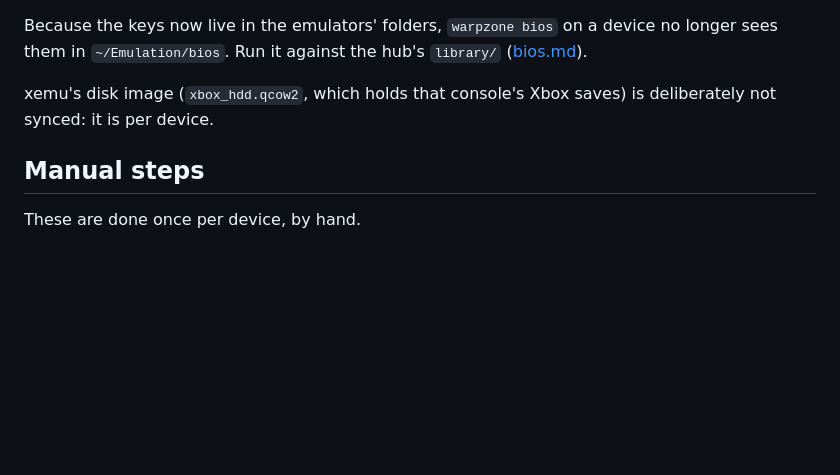
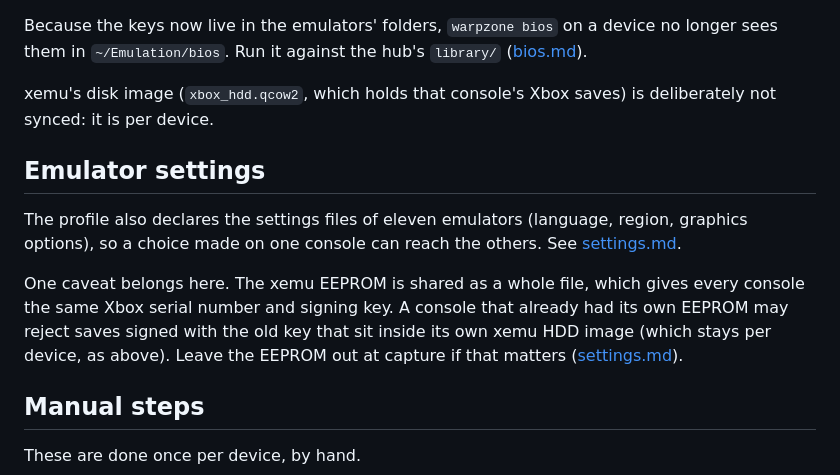
Before and after one commit to dagonco/warpzone, a Markdown page: docs/emudeck.md, the part around the change. Rendered like a GitHub page; blank space fills up the shorter version.

```diff
--- a/docs/emudeck.md
+++ b/docs/emudeck.md
@@ -106,6 +106,12 @@ Because the keys now live in the emulators' folders, `warpzone bios` on a device
 
 xemu's disk image (`xbox_hdd.qcow2`, which holds that console's Xbox saves) is deliberately not synced: it is per device.
 
+## Emulator settings
+
+The profile also declares the settings files of eleven emulators (language, region, graphics options), so a choice made on one console can reach the others. See [settings.md](settings.md).
+
+One caveat belongs here. The xemu EEPROM is shared as a whole file, which gives every console the same Xbox serial number and signing key. A console that already had its own EEPROM may reject saves signed with the old key that sit inside its own xemu HDD image (which stays per device, as above). Leave the EEPROM out at capture if that matters ([settings.md](settings.md#the-xbox-eeprom-caveat)).
+
 ## Manual steps
 
 These are done once per device, by hand.
```
Also changed, not shown: docs/doctor.md (+9 -0 lines).
